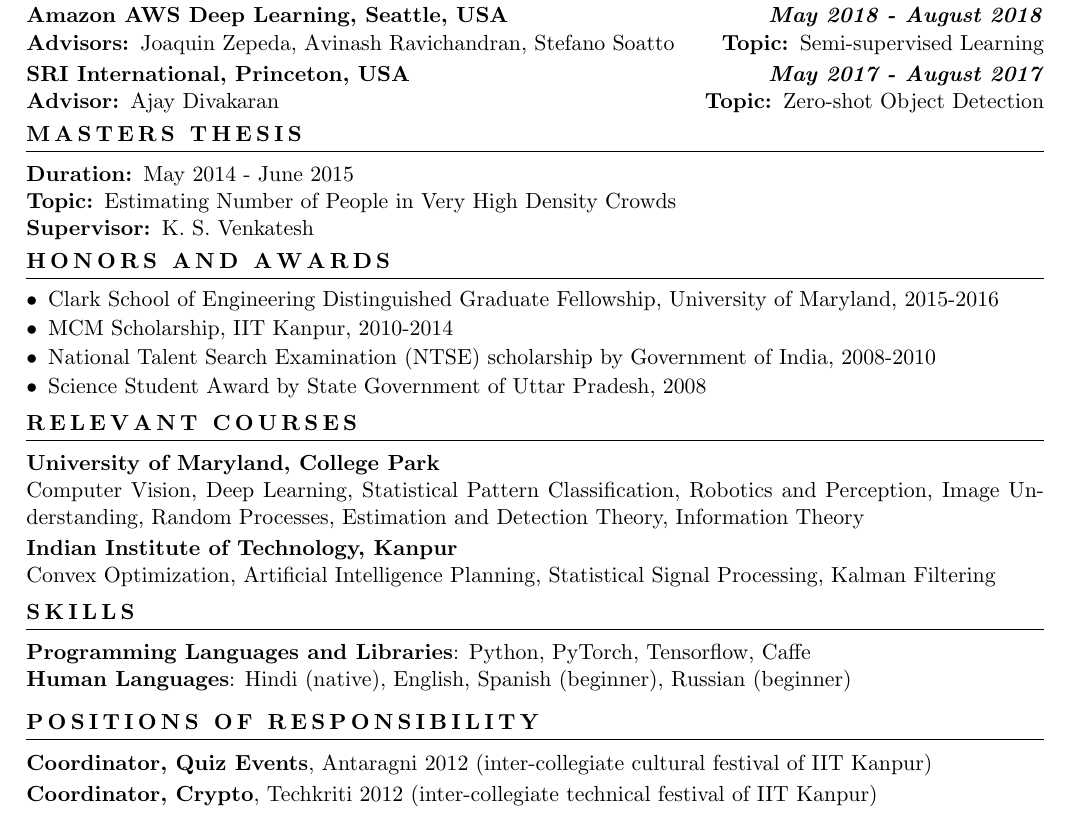
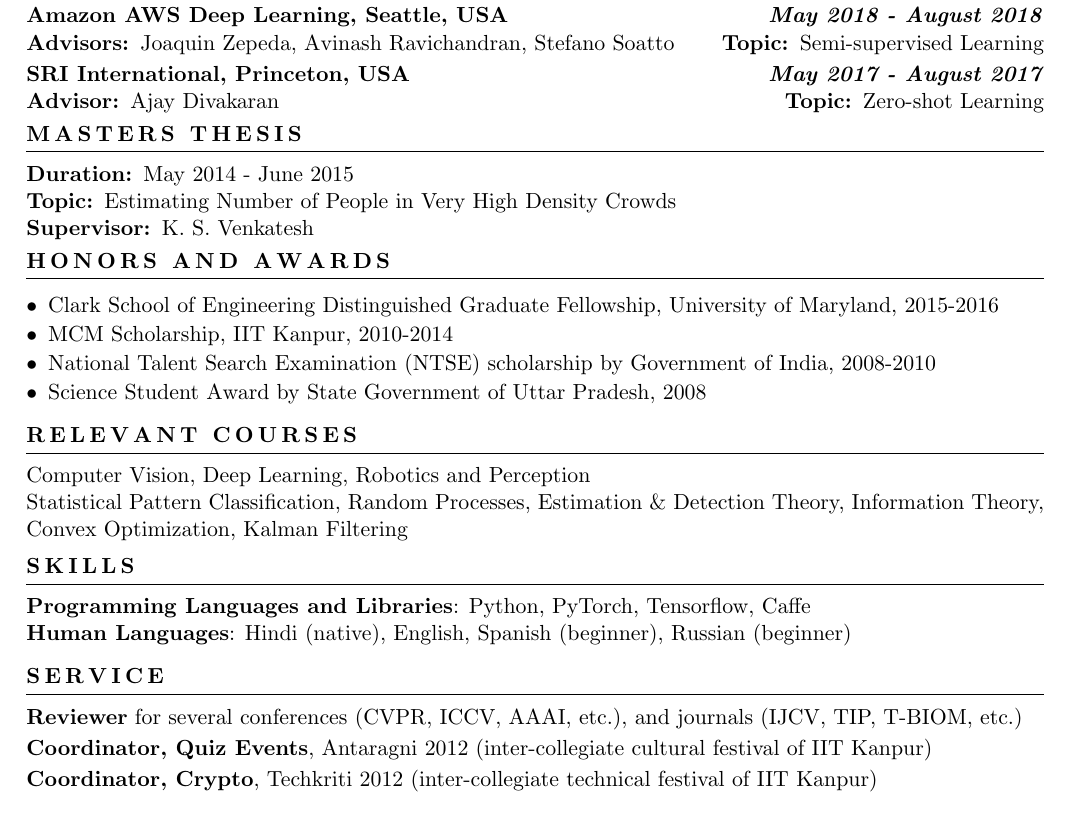
Before and after one commit to ankanbansal/ankanbansal.github.io, a LaTeX CV (Resume/resume_AB_2page.tex): part of page 2 of 2, cut so that both start at the same text. Compiled offline with pdfLaTeX.

Commit message:
update service

```diff
--- a/Resume/resume_AB_2page.tex
+++ b/Resume/resume_AB_2page.tex
@@ -207,7 +207,7 @@ International Journal of Computer and Electrical Engineering, 2015 Vol. 7(5), ~\
 \vspace{2pt}
 
 \textbf{SRI International, Princeton, USA} \hfill \textit{\textbf{May 2017 - August 2017}} \\
-\textbf{Advisor: }Ajay Divakaran \hfill \textbf{Topic: }Zero-shot Object Detection
+\textbf{Advisor: }Ajay Divakaran \hfill \textbf{Topic: }Zero-shot Learning
 %\textbf{Topic: }Zero-shot Object Detection
 
 %\vspace{4pt}
@@ -304,14 +304,15 @@ International Journal of Computer and Electrical Engineering, 2015 Vol. 7(5), ~\
 %\hline
 \hrule
 \vspace{7pt}
-\textbf{University of Maryland, College Park}\\
-Computer Vision, Deep Learning, Statistical Pattern Classification, Robotics and Perception, Image Understanding, Random Processes, Estimation and Detection Theory, Information Theory
+%\textbf{University of Maryland, College Park}\\
+%Computer Vision, Deep Learning, Robotics and Perception, Image Understanding, Artificial Intelligence Planning
+Computer Vision, Deep Learning, Robotics and Perception%, Artificial Intelligence Planning
 
-\vspace{2pt}
-
-\textbf{Indian Institute of Technology, Kanpur}\\
-Convex Optimization, Artificial Intelligence Planning, Statistical Signal Processing, Kalman
-Filtering% and Applications
+Statistical Pattern Classification, Random Processes, Estimation \& Detection Theory, Information
+Theory, %, Statistical Signal Processing
+%\vspace{2pt}
+%\textbf{Indian Institute of Technology, Kanpur}\\
+Convex Optimization, Kalman Filtering% and Applications
 
 \vspace{5pt}
 
@@ -329,11 +330,17 @@ Filtering% and Applications
 \vspace{8pt}
 
 %% POSITIONS OF RESPONSIBILITY
-\textbf{P\,O\,S\,I\,T\,I\,O\,N\,S{\hspace{0.6em}}O\,F{\hspace{0.6em}}R\,E\,S\,P\,O\,N\,S\,I\,B\,I\,L\,I\,T\,Y}
+%\textbf{P\,O\,S\,I\,T\,I\,O\,N\,S{\hspace{0.6em}}O\,F{\hspace{0.6em}}R\,E\,S\,P\,O\,N\,S\,I\,B\,I\,L\,I\,T\,Y}
+\textbf{S\,E\,R\,V\,I\,C\,E}
 \vspace{5pt}
 %%\hline
 \hrule
 \vspace{7pt}
+\textbf{Reviewer} for several conferences (CVPR, ICCV, AAAI, etc.), and journals (IJCV, TIP,
+T-BIOM, etc.)
+
+\vspace{2pt}
+
 %%\begin{itemize}[leftmargin=*] \itemsep1pt \parskip0pt \parsep0pt
 \textbf{Coordinator, Quiz Events}, Antaragni 2012 (inter-collegiate cultural festival of IIT Kanpur)
 
```
Also changed, not shown: Resume/A.Bansal_Resume.pdf, Resume/resume_AB_2page.pdf, 1 other file.
